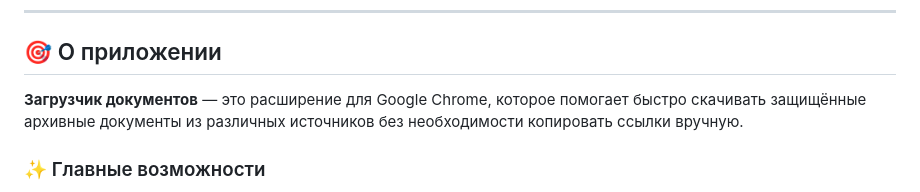
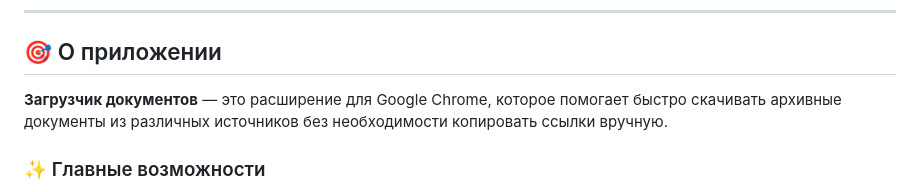
Before and after one commit to epodgourski/geneadb-chrome-extension, a Markdown page: README.md, the part around the change. GitHub-like rendering.

Commit message:
Update description of document downloader
Removed the word 'защищённые' from the description of the document downloader.

```diff
--- a/README.md
+++ b/README.md
@@ -7,7 +7,7 @@
 
 ## 🎯 О приложении
 
-**Загрузчик документов** — это расширение для Google Chrome, которое помогает быстро скачивать защищённые архивные документы из различных источников без необходимости копировать ссылки вручную.
+**Загрузчик документов** — это расширение для Google Chrome, которое помогает быстро скачивать архивные документы из различных источников без необходимости копировать ссылки вручную.
 
 ### ✨ Главные возможности
 
```
